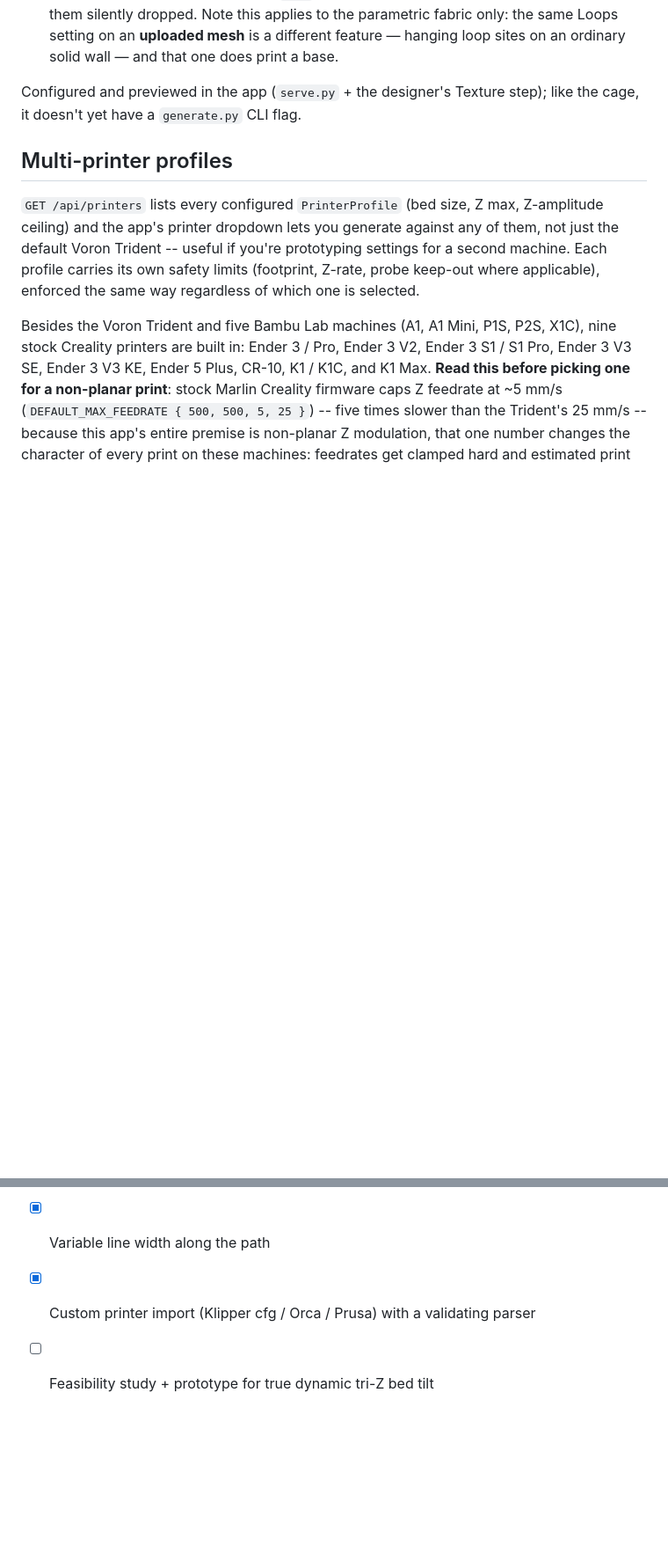
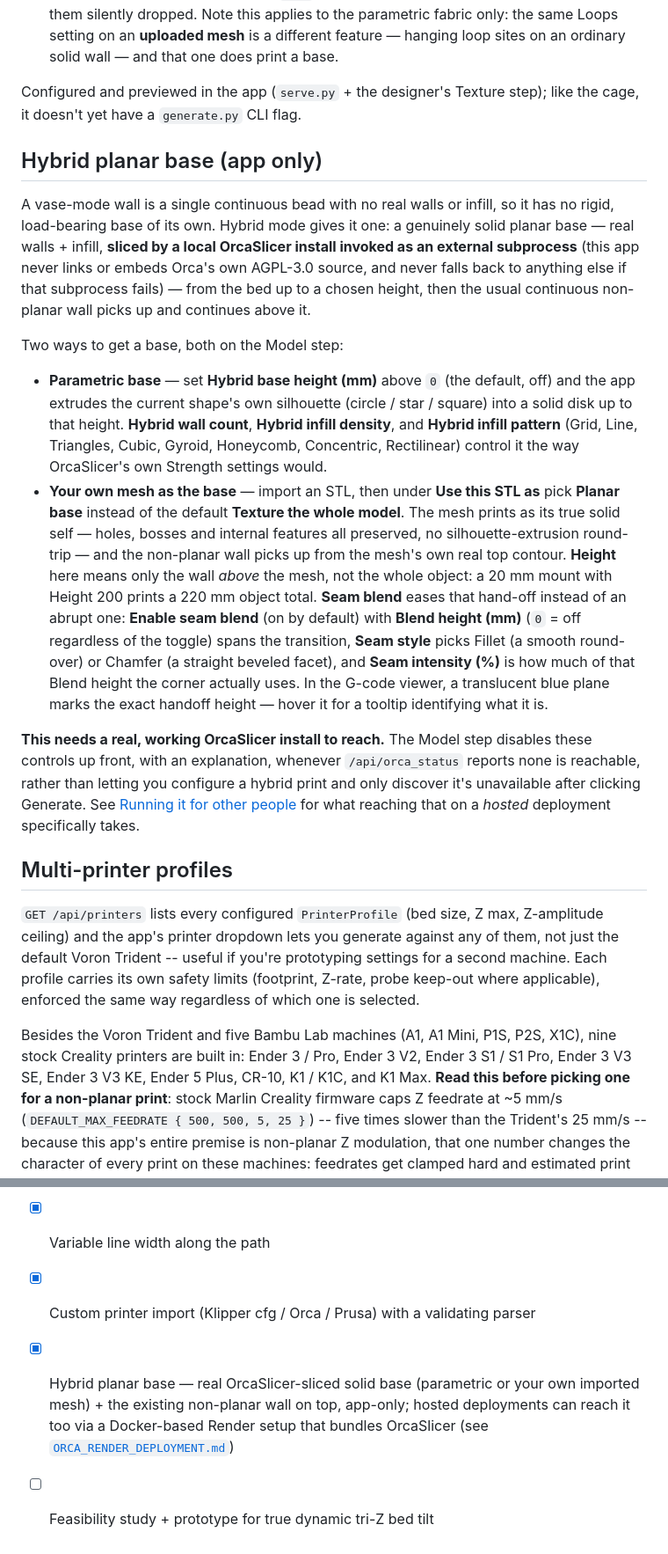
Before and after one commit to ryan0304/Non-Planar-Slicer, a Markdown page: README.md, 2 parts joined by grey strips. Shown at 88% size. GitHub-like rendering; blank space fills up the shorter version.

```diff
--- a/README.md
+++ b/README.md
@@ -428,6 +428,47 @@ One more wall texture, alongside the seven radius-displacement patterns
 Configured and previewed in the app (`serve.py` + the designer's Texture
 step); like the cage, it doesn't yet have a `generate.py` CLI flag.
 
+## Hybrid planar base (app only)
+
+A vase-mode wall is a single continuous bead with no real walls or infill,
+so it has no rigid, load-bearing base of its own. Hybrid mode gives it one:
+a genuinely solid planar base — real walls + infill, **sliced by a local
+OrcaSlicer install invoked as an external subprocess** (this app never
+links or embeds Orca's own AGPL-3.0 source, and never falls back to
+anything else if that subprocess fails) — from the bed up to a chosen
+height, then the usual continuous non-planar wall picks up and continues
+above it.
+
+Two ways to get a base, both on the Model step:
+
+- **Parametric base** — set **Hybrid base height (mm)** above `0` (the
+  default, off) and the app extrudes the current shape's own silhouette
+  (circle / star / square) into a solid disk up to that height. **Hybrid
+  wall count**, **Hybrid infill density**, and **Hybrid infill pattern**
+  (Grid, Line, Triangles, Cubic, Gyroid, Honeycomb, Concentric,
+  Rectilinear) control it the way OrcaSlicer's own Strength settings would.
+- **Your own mesh as the base** — import an STL, then under **Use this STL
+  as** pick **Planar base** instead of the default **Texture the whole
+  model**. The mesh prints as its true solid self — holes, bosses and
+  internal features all preserved, no silhouette-extrusion round-trip —
+  and the non-planar wall picks up from the mesh's own real top contour.
+  **Height** here means only the wall *above* the mesh, not the whole
+  object: a 20 mm mount with Height 200 prints a 220 mm object total.
+  **Seam blend** eases that hand-off instead of an abrupt one: **Enable
+  seam blend** (on by default) with **Blend height (mm)** (`0` = off
+  regardless of the toggle) spans the transition, **Seam style** picks
+  Fillet (a smooth round-over) or Chamfer (a straight beveled facet), and
+  **Seam intensity (%)** is how much of that Blend height the corner
+  actually uses. In the G-code viewer, a translucent blue plane marks the
+  exact handoff height — hover it for a tooltip identifying what it is.
+
+**This needs a real, working OrcaSlicer install to reach.** The Model step
+disables these controls up front, with an explanation, whenever
+`/api/orca_status` reports none is reachable, rather than letting you
+configure a hybrid print and only discover it's unavailable after clicking
+Generate. See [Running it for other people](#running-it-for-other-people)
+for what reaching that on a *hosted* deployment specifically takes.
+
 ## Multi-printer profiles
 
 `GET /api/printers` lists every configured `PrinterProfile` (bed size, Z max,
@@ -958,4 +1034,9 @@ regression_ref/                 reference G-code checked by tools/check_regressi
       texture, multi-printer profiles, mesh upload, undo/redo — app-only so far
 - [x] Variable line width along the path
 - [x] Custom printer import (Klipper cfg / Orca / Prusa) with a validating parser
+- [x] Hybrid planar base — real OrcaSlicer-sliced solid base (parametric or
+      your own imported mesh) + the existing non-planar wall on top,
+      app-only; hosted deployments can reach it too via a Docker-based
+      Render setup that bundles OrcaSlicer (see
+      [`ORCA_RENDER_DEPLOYMENT.md`](ORCA_RENDER_DEPLOYMENT.md))
 - [ ] Feasibility study + prototype for true dynamic tri-Z bed tilt
```
Also changed, not shown: other parts of README.md (+37 -2 lines).
